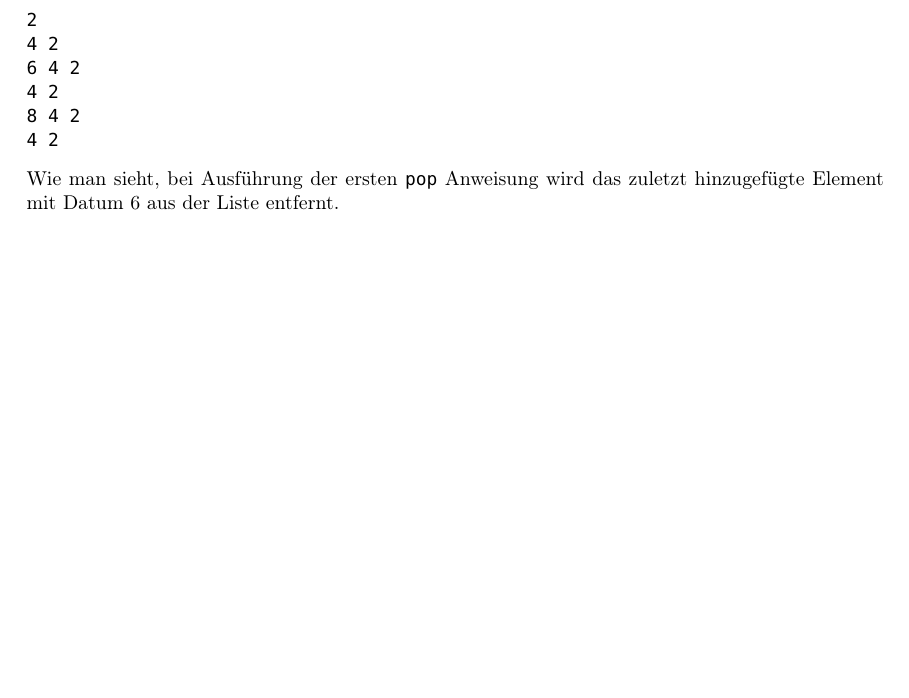
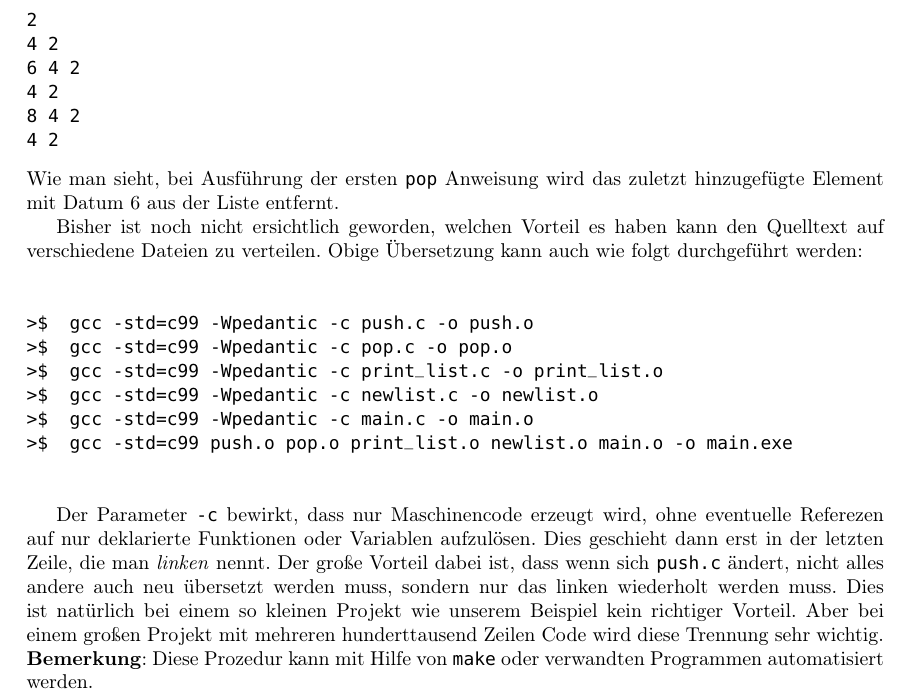
Before and after one commit to pittlerf/ckurs2017, a LaTeX document (programmierkurs_fpcu.tex, which reads stapelspeicher.tex): part of page 63 of 78, cut so that both start at the same text, the shorter picture padded with empty space. Compiled offline with LaTeX, dvips and Ghostscript.

Commit message:
Aufteilung auf Dateien fertig besprochen

```diff
--- a/stapelspeicher.tex
+++ b/stapelspeicher.tex
@@ -274,4 +274,24 @@ Die Übersetzung geht dann wie folgt:
 \end{verbatim}
 Wie man sieht, bei Ausführung der ersten \texttt{pop} Anweisung wird das zuletzt hinzugefügte Element mit Datum $6$ aus der Liste entfernt.
 
+Bisher ist noch nicht ersichtlich geworden, welchen Vorteil es haben kann den Quelltext auf verschiedene Dateien zu verteilen.
+Obige Übersetzung kann auch wie folgt durchgeführt werden:
+
+\vspace*{0.5cm}
+\begin{verbatim}
+>$  gcc -std=c99 -Wpedantic -c push.c -o push.o
+>$  gcc -std=c99 -Wpedantic -c pop.c -o pop.o
+>$  gcc -std=c99 -Wpedantic -c print_list.c -o print_list.o
+>$  gcc -std=c99 -Wpedantic -c newlist.c -o newlist.o
+>$  gcc -std=c99 -Wpedantic -c main.c -o main.o
+>$  gcc -std=c99 push.o pop.o print_list.o newlist.o main.o -o main.exe
+\end{verbatim}
+\vspace*{0.5cm}
+
+Der Parameter \texttt{-c} bewirkt, dass nur Maschinencode erzeugt wird, ohne eventuelle Referezen auf nur deklarierte Funktionen oder Variablen aufzulösen.
+Dies geschieht dann erst in der letzten Zeile, die man \emph{linken} nennt.
+Der große Vorteil dabei ist, dass wenn sich \texttt{push.c} ändert, nicht alles andere auch neu übersetzt werden muss, sondern nur das linken wiederholt werden muss.
+Dies ist natürlich bei einem so kleinen Projekt wie unserem Beispiel kein richtiger Vorteil.
+Aber bei einem großen Projekt mit mehreren hunderttausend Zeilen Code wird diese Trennung sehr wichtig.
+\textbf{Bemerkung}: Diese Prozedur kann mit Hilfe von \texttt{make} oder verwandten Programmen automatisiert werden.
 \endinput
```
